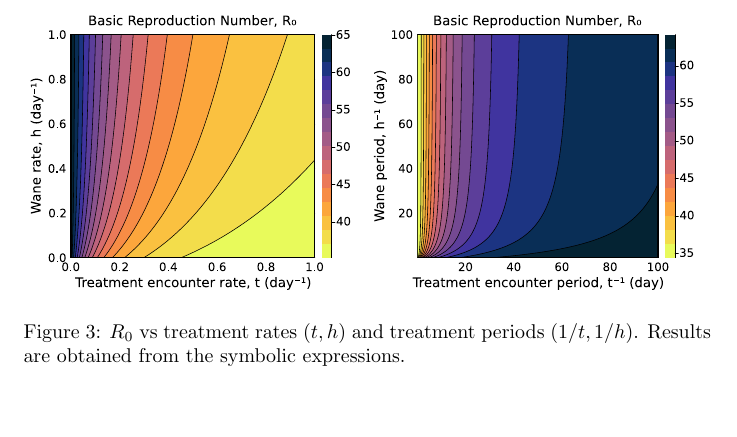
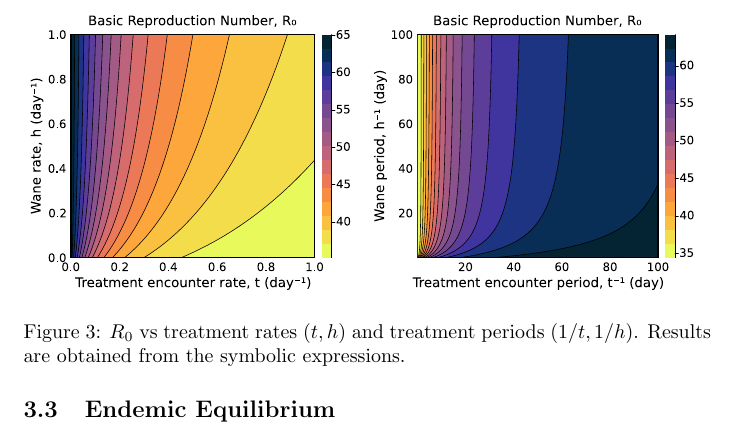
Before and after one commit to shahmari/Malaria-Treatment-Model, a LaTeX document (doc/report-2/report-2.tex): part of page 7 of 7, cut so that both start at the same text. Compiled offline with pdfLaTeX.

Commit message:
report 2

```diff
--- a/doc/report-2/report-2.tex
+++ b/doc/report-2/report-2.tex
@@ -262,4 +262,6 @@ The following results are obtained for the symbolic expressions of the basic rep
     \caption{\(R_0\) vs treatment rates (\(t,h\)) and treatment periods (\(1/t,1/h\)). Results are obtained from the symbolic expressions.}
 \end{figure}
 
+\subsection{Endemic Equilibrium}
+
 \end{document}
```
Also changed, not shown: doc/report-2/report-2.pdf, 4 other files.
